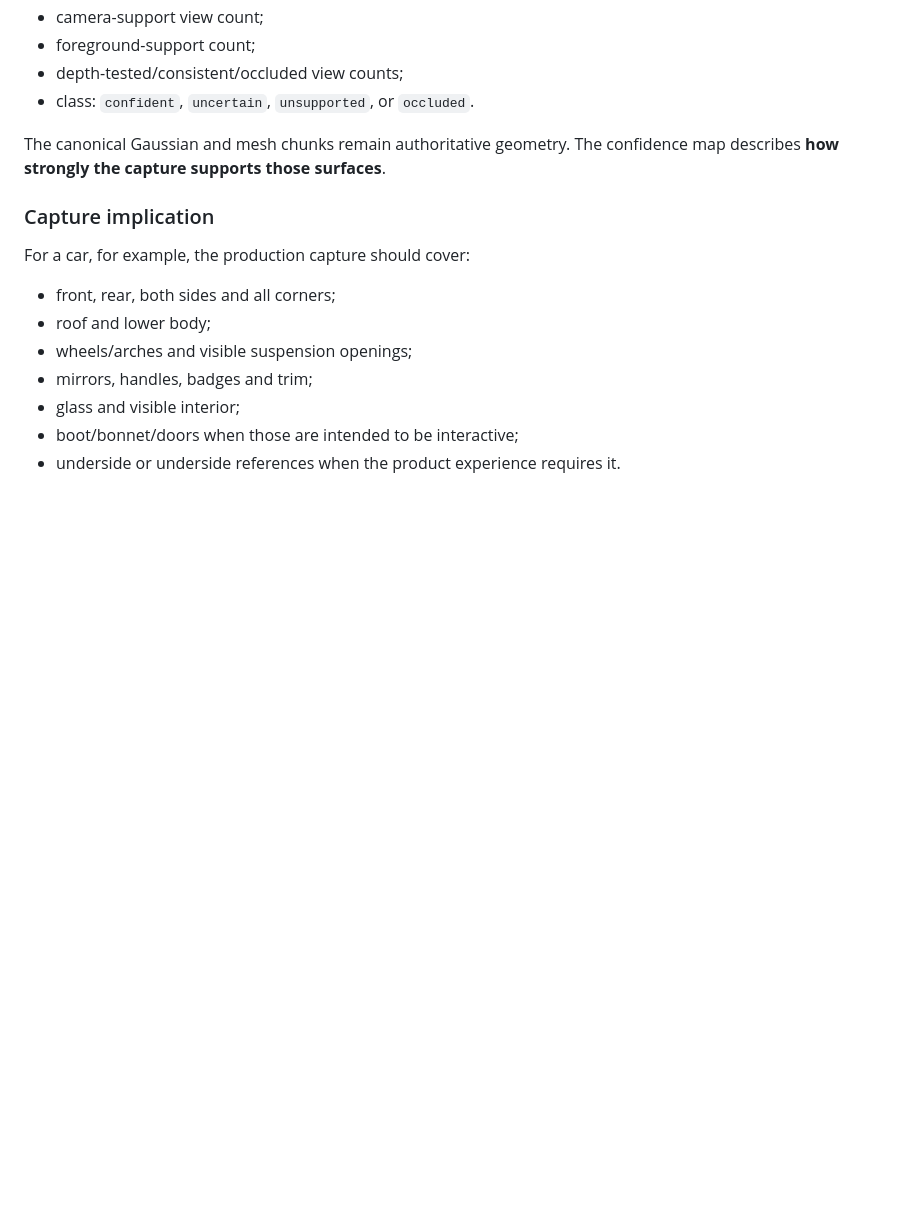
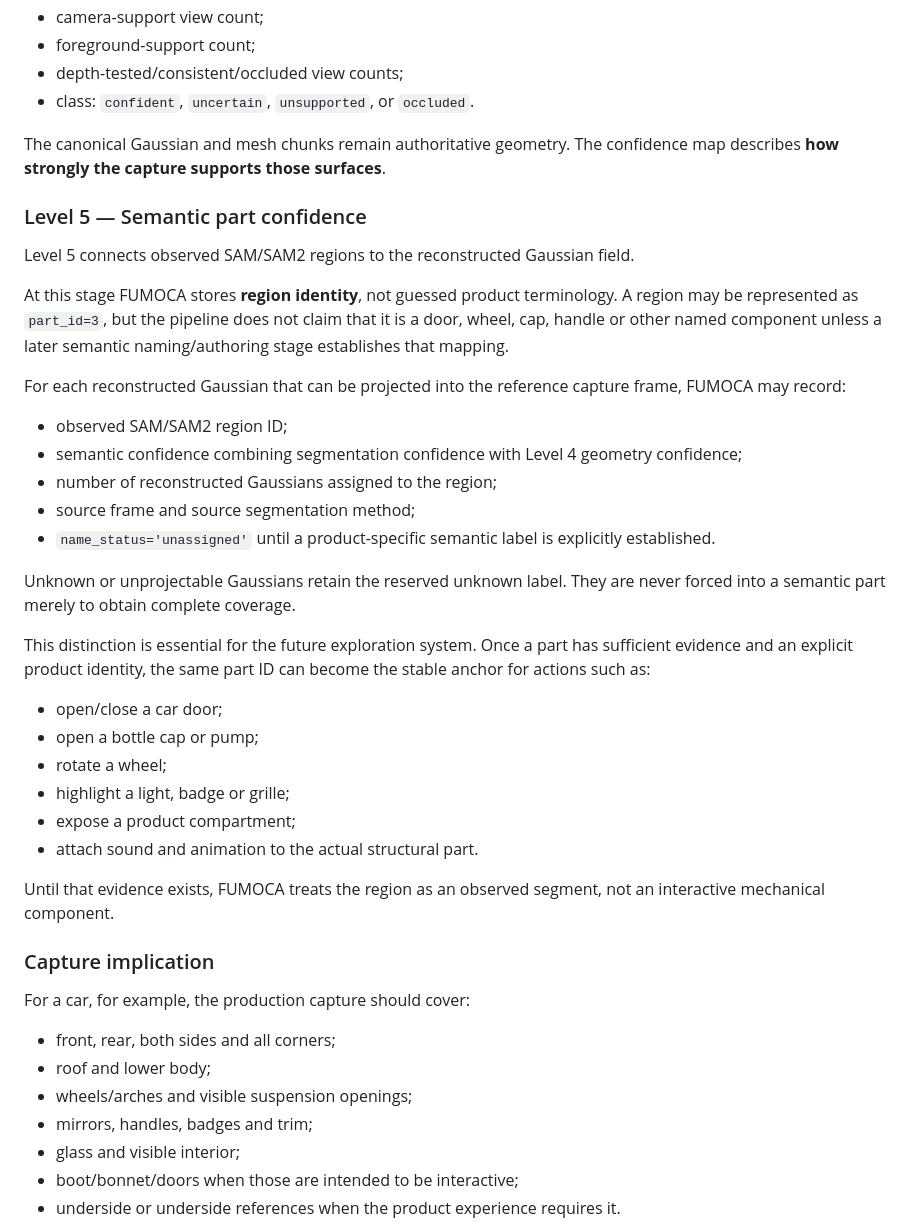
Before and after one commit to MalvinMakhuthe13/fumoca_deply, a Markdown page: FUMOCA_GEOMETRY_CONTRACT.md, the part around the change. Drawn GitHub-style; blank space fills up the shorter version.

Commit message:
Document Level 5 semantic part evidence

```diff
--- a/FUMOCA_GEOMETRY_CONTRACT.md
+++ b/FUMOCA_GEOMETRY_CONTRACT.md
@@ -163,6 +163,33 @@ The NIF `ENCAPSULATION` record may carry a bounded deterministic sample map cont
 
 The canonical Gaussian and mesh chunks remain authoritative geometry. The confidence map describes **how strongly the capture supports those surfaces**.
 
+### Level 5 — Semantic part confidence
+
+Level 5 connects observed SAM/SAM2 regions to the reconstructed Gaussian field.
+
+At this stage FUMOCA stores **region identity**, not guessed product terminology. A region may be represented as `part_id=3`, but the pipeline does not claim that it is a door, wheel, cap, handle or other named component unless a later semantic naming/authoring stage establishes that mapping.
+
+For each reconstructed Gaussian that can be projected into the reference capture frame, FUMOCA may record:
+
+- observed SAM/SAM2 region ID;
+- semantic confidence combining segmentation confidence with Level 4 geometry confidence;
+- number of reconstructed Gaussians assigned to the region;
+- source frame and source segmentation method;
+- `name_status='unassigned'` until a product-specific semantic label is explicitly established.
+
+Unknown or unprojectable Gaussians retain the reserved unknown label. They are never forced into a semantic part merely to obtain complete coverage.
+
+This distinction is essential for the future exploration system. Once a part has sufficient evidence and an explicit product identity, the same part ID can become the stable anchor for actions such as:
+
+- open/close a car door;
+- open a bottle cap or pump;
+- rotate a wheel;
+- highlight a light, badge or grille;
+- expose a product compartment;
+- attach sound and animation to the actual structural part.
+
+Until that evidence exists, FUMOCA treats the region as an observed segment, not an interactive mechanical component.
+
 ### Capture implication
 
 For a car, for example, the production capture should cover:
```
